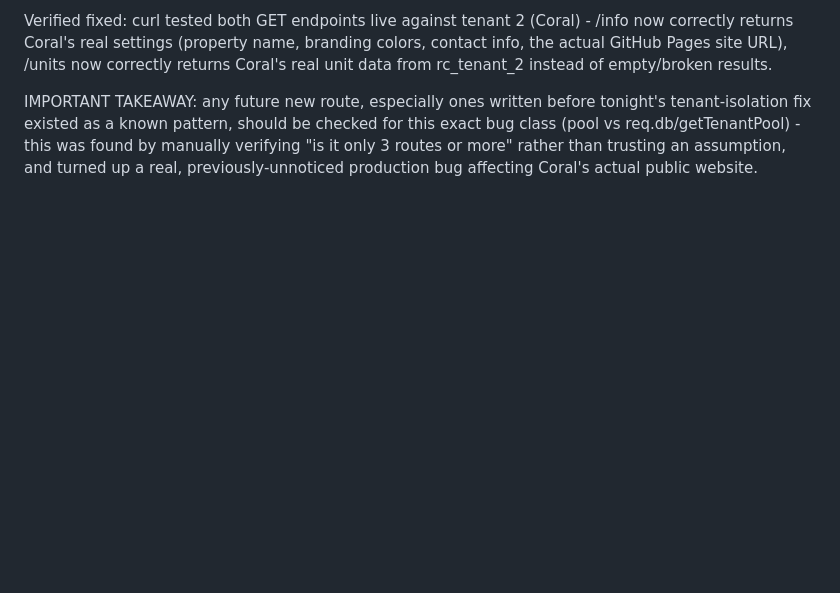
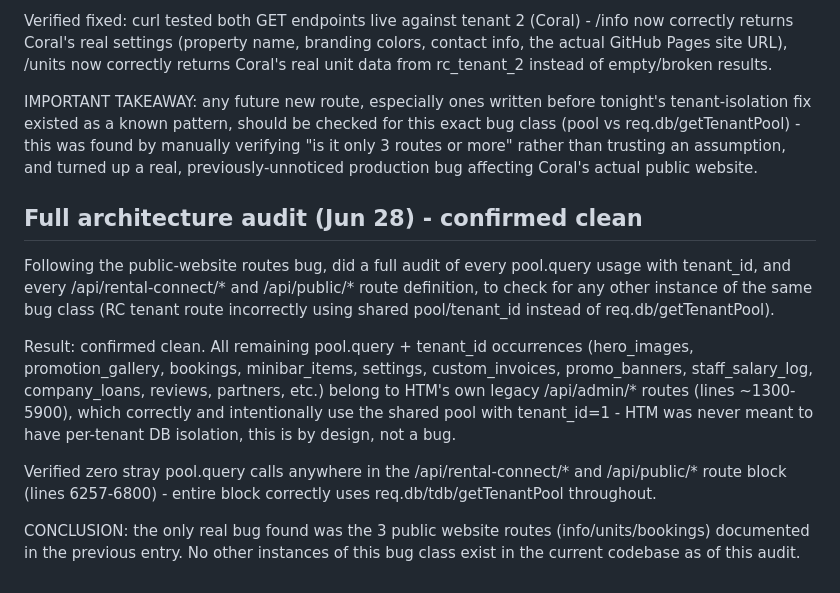
Before and after one commit to Bissbro/rental-connect-admin, a Markdown page: STATUS.md, the part around the change. Rendered like a GitHub page; blank space fills up the shorter version.

Commit message:
Document full architecture audit - confirmed no other instances of pool-vs-req.db bug class

```diff
--- a/STATUS.md
+++ b/STATUS.md
@@ -370,3 +370,12 @@ FIX: added a shared `resolveTenant(tenantId)` helper that looks up the tenant's
 Verified fixed: curl tested both GET endpoints live against tenant 2 (Coral) - /info now correctly returns Coral's real settings (property name, branding colors, contact info, the actual GitHub Pages site URL), /units now correctly returns Coral's real unit data from rc_tenant_2 instead of empty/broken results.
 
 IMPORTANT TAKEAWAY: any future new route, especially ones written before tonight's tenant-isolation fix existed as a known pattern, should be checked for this exact bug class (pool vs req.db/getTenantPool) - this was found by manually verifying "is it only 3 routes or more" rather than trusting an assumption, and turned up a real, previously-unnoticed production bug affecting Coral's actual public website.
+
+## Full architecture audit (Jun 28) - confirmed clean
+Following the public-website routes bug, did a full audit of every pool.query usage with tenant_id, and every /api/rental-connect/* and /api/public/* route definition, to check for any other instance of the same bug class (RC tenant route incorrectly using shared pool/tenant_id instead of req.db/getTenantPool).
+
+Result: confirmed clean. All remaining pool.query + tenant_id occurrences (hero_images, promotion_gallery, bookings, minibar_items, settings, custom_invoices, promo_banners, staff_salary_log, company_loans, reviews, partners, etc.) belong to HTM's own legacy /api/admin/* routes (lines ~1300-5900), which correctly and intentionally use the shared pool with tenant_id=1 - HTM was never meant to have per-tenant DB isolation, this is by design, not a bug.
+
+Verified zero stray pool.query calls anywhere in the /api/rental-connect/* and /api/public/* route block (lines 6257-6800) - entire block correctly uses req.db/tdb/getTenantPool throughout.
+
+CONCLUSION: the only real bug found was the 3 public website routes (info/units/bookings) documented in the previous entry. No other instances of this bug class exist in the current codebase as of this audit.
```
